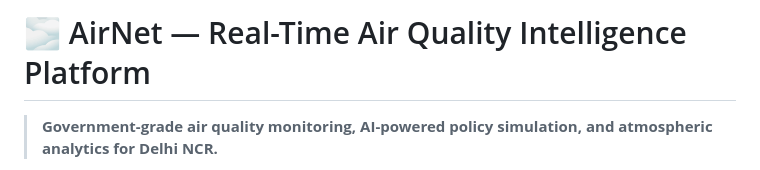
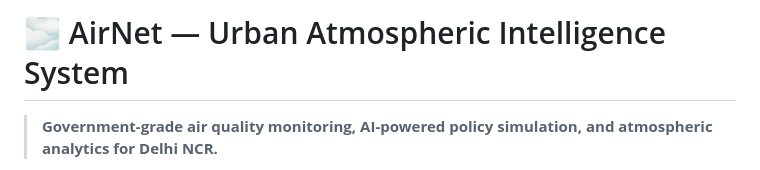
Before and after one commit to PranavGupta1406/AirNet, a Markdown page: README.md, the part around the change. GitHub-like rendering.

```diff
--- a/README.md
+++ b/README.md
@@ -1,4 +1,4 @@
-# 🌫️ AirNet — Real-Time Air Quality Intelligence Platform
+# 🌫️ AirNet — Urban Atmospheric Intelligence System
 
 > **Government-grade air quality monitoring, AI-powered policy simulation, and atmospheric analytics for Delhi NCR.**
 
```
